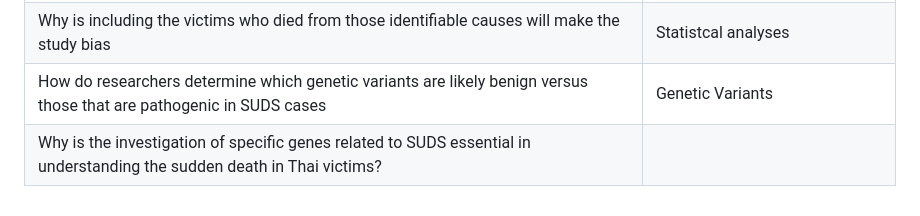
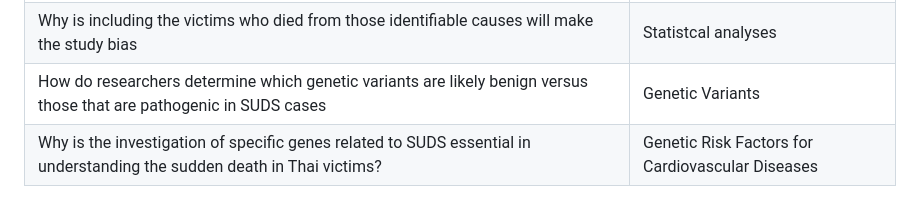
Before and after one commit to buranee-m/Chakrit_SIRE506, a Markdown page: assignment01_6737934.md, the part around the change. GitHub-like rendering.

```diff
--- a/assignment01_6737934.md
+++ b/assignment01_6737934.md
@@ -29,4 +29,4 @@
 | What is Brugada syndrome, and how has it been associated with cases of sudden unexpected death in Thai survivors? | Brugada syndrome |
 | Why is including the victims who died from those identifiable causes will make the study bias | Statistcal analyses |
 | How do researchers determine which genetic variants are likely benign versus those that are pathogenic in SUDS cases | Genetic Variants |
-| Why is the investigation of specific genes related to SUDS essential in understanding the sudden death in Thai victims? |  |
+| Why is the investigation of specific genes related to SUDS essential in understanding the sudden death in Thai victims? | Genetic Risk Factors for Cardiovascular Diseases |
```
